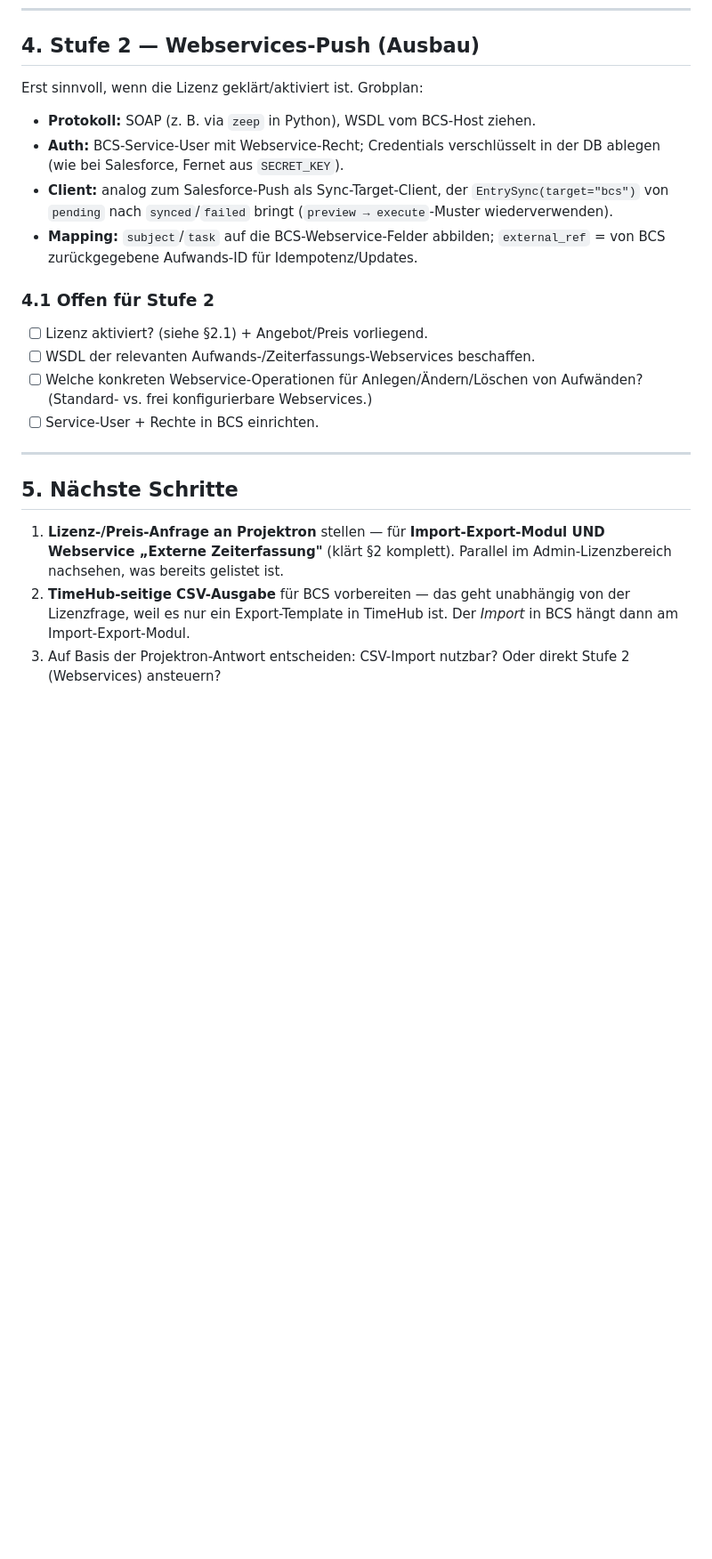
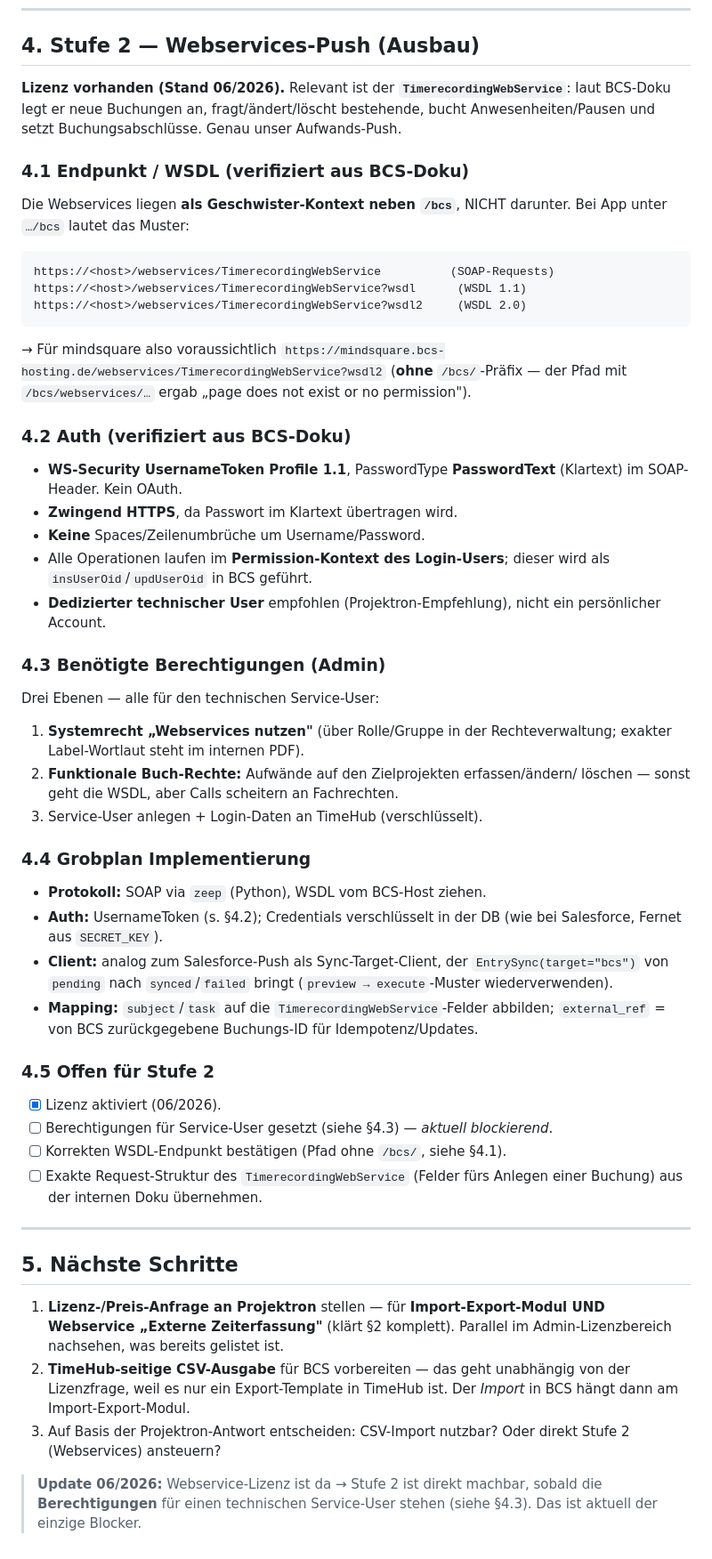
Before and after one commit to joschkarick-homelab/TimeHub, a Markdown page: docs/bcs-integration.md, the part around the change. Shown at 89% size. Rendered like a GitHub page; blank space fills up the shorter version.

Commit message:
docs: BCS-Webservice-Details ergänzen (Endpunkt, Auth, Berechtigungen)
Lizenz vorhanden. TimerecordingWebService dokumentiert: WSDL-Pfad als
Geschwister-Kontext (/webservices/, nicht /bcs/webservices/), WS-Security
UsernameToken (PasswordText, nur HTTPS), und die drei Berechtigungsebenen
fuer den technischen Service-User. Berechtigungen sind aktueller Blocker.

Co-Authored-By: Claude Opus 4.8 <noreply@anthropic.com>
Claude-Session: https://claude.ai/code/session_01PY3NXbGSuHdrttmsGMkcuE

````diff
--- a/docs/bcs-integration.md
+++ b/docs/bcs-integration.md
@@ -128,24 +128,66 @@ Beschreibung, Bearbeiter/User).
 
 ## 4. Stufe 2 — Webservices-Push (Ausbau)
 
-Erst sinnvoll, wenn die Lizenz geklärt/aktiviert ist. Grobplan:
+**Lizenz vorhanden (Stand 06/2026).** Relevant ist der **`TimerecordingWebService`**:
+laut BCS-Doku legt er neue Buchungen an, fragt/ändert/löscht bestehende, bucht
+Anwesenheiten/Pausen und setzt Buchungsabschlüsse. Genau unser Aufwands-Push.
 
-- **Protokoll:** SOAP (z. B. via `zeep` in Python), WSDL vom BCS-Host ziehen.
-- **Auth:** BCS-Service-User mit Webservice-Recht; Credentials verschlüsselt in
-  der DB ablegen (wie bei Salesforce, Fernet aus `SECRET_KEY`).
+### 4.1 Endpunkt / WSDL (verifiziert aus BCS-Doku)
+
+Die Webservices liegen **als Geschwister-Kontext neben `/bcs`**, NICHT darunter.
+Bei App unter `…/bcs` lautet das Muster:
+
+```
+https://<host>/webservices/TimerecordingWebService          (SOAP-Requests)
+https://<host>/webservices/TimerecordingWebService?wsdl      (WSDL 1.1)
+https://<host>/webservices/TimerecordingWebService?wsdl2     (WSDL 2.0)
+```
+
+→ Für mindsquare also voraussichtlich
+`https://mindsquare.bcs-hosting.de/webservices/TimerecordingWebService?wsdl2`
+(**ohne** `/bcs/`-Präfix — der Pfad mit `/bcs/webservices/…` ergab „page does
+not exist or no permission").
+
+### 4.2 Auth (verifiziert aus BCS-Doku)
+
+- **WS-Security UsernameToken Profile 1.1**, PasswordType **PasswordText**
+  (Klartext) im SOAP-Header. Kein OAuth.
+- **Zwingend HTTPS**, da Passwort im Klartext übertragen wird.
+- **Keine** Spaces/Zeilenumbrüche um Username/Password.
+- Alle Operationen laufen im **Permission-Kontext des Login-Users**; dieser wird
+  als `insUserOid`/`updUserOid` in BCS geführt.
+- **Dedizierter technischer User** empfohlen (Projektron-Empfehlung), nicht ein
+  persönlicher Account.
+
+### 4.3 Benötigte Berechtigungen (Admin)
+
+Drei Ebenen — alle für den technischen Service-User:
+
+1. **Systemrecht „Webservices nutzen"** (über Rolle/Gruppe in der
+   Rechteverwaltung; exakter Label-Wortlaut steht im internen PDF).
+2. **Funktionale Buch-Rechte:** Aufwände auf den Zielprojekten erfassen/ändern/
+   löschen — sonst geht die WSDL, aber Calls scheitern an Fachrechten.
+3. Service-User anlegen + Login-Daten an TimeHub (verschlüsselt).
+
+### 4.4 Grobplan Implementierung
+
+- **Protokoll:** SOAP via `zeep` (Python), WSDL vom BCS-Host ziehen.
+- **Auth:** UsernameToken (s. §4.2); Credentials verschlüsselt in der DB
+  (wie bei Salesforce, Fernet aus `SECRET_KEY`).
 - **Client:** analog zum Salesforce-Push als Sync-Target-Client, der
   `EntrySync(target="bcs")` von `pending` nach `synced`/`failed` bringt
   (`preview → execute`-Muster wiederverwenden).
-- **Mapping:** `subject`/`task` auf die BCS-Webservice-Felder abbilden;
-  `external_ref` = von BCS zurückgegebene Aufwands-ID für Idempotenz/Updates.
+- **Mapping:** `subject`/`task` auf die `TimerecordingWebService`-Felder
+  abbilden; `external_ref` = von BCS zurückgegebene Buchungs-ID für
+  Idempotenz/Updates.
 
-### 4.1 Offen für Stufe 2
+### 4.5 Offen für Stufe 2
 
-- [ ] Lizenz aktiviert? (siehe §2.1) + Angebot/Preis vorliegend.
-- [ ] WSDL der relevanten Aufwands-/Zeiterfassungs-Webservices beschaffen.
-- [ ] Welche konkreten Webservice-Operationen für Anlegen/Ändern/Löschen von
-      Aufwänden? (Standard- vs. frei konfigurierbare Webservices.)
-- [ ] Service-User + Rechte in BCS einrichten.
+- [x] Lizenz aktiviert (06/2026).
+- [ ] Berechtigungen für Service-User gesetzt (siehe §4.3) — *aktuell blockierend*.
+- [ ] Korrekten WSDL-Endpunkt bestätigen (Pfad ohne `/bcs/`, siehe §4.1).
+- [ ] Exakte Request-Struktur des `TimerecordingWebService` (Felder fürs
+      Anlegen einer Buchung) aus der internen Doku übernehmen.
 
 ---
 
@@ -159,3 +201,7 @@ Erst sinnvoll, wenn die Lizenz geklärt/aktiviert ist. Grobplan:
    *Import* in BCS hängt dann am Import-Export-Modul.
 3. Auf Basis der Projektron-Antwort entscheiden: CSV-Import nutzbar? Oder direkt
    Stufe 2 (Webservices) ansteuern?
+
+> **Update 06/2026:** Webservice-Lizenz ist da → Stufe 2 ist direkt machbar,
+> sobald die **Berechtigungen** für einen technischen Service-User stehen
+> (siehe §4.3). Das ist aktuell der einzige Blocker.
````
